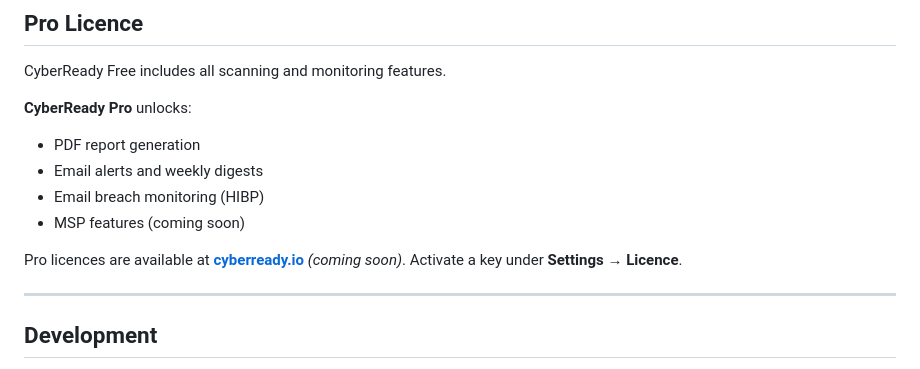
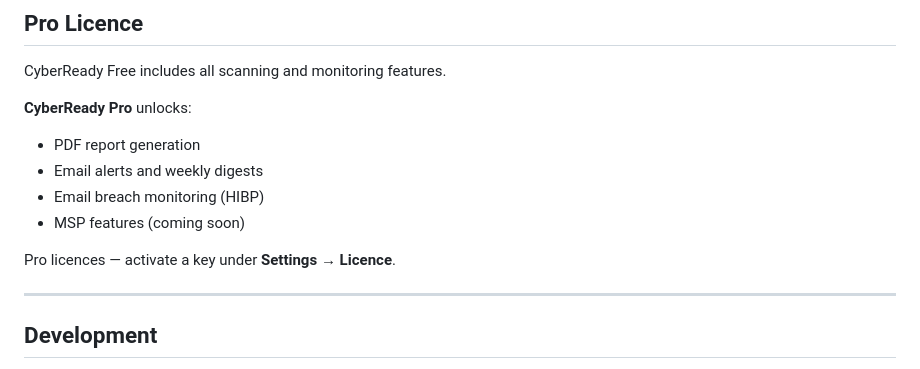
Before and after one commit to christiansacks/tipoff, a Markdown page: README.md, the part around the change. Drawn GitHub-style.

Commit message:
Remove cyberready.io link from README

```diff
--- a/README.md
+++ b/README.md
@@ -143,7 +143,7 @@ CyberReady Free includes all scanning and monitoring features.
 - Email breach monitoring (HIBP)
 - MSP features (coming soon)
 
-Pro licences are available at **[cyberready.io](https://cyberready.io)** *(coming soon)*. Activate a key under **Settings → Licence**.
+Pro licences — activate a key under **Settings → Licence**.
 
 ---
 
```
